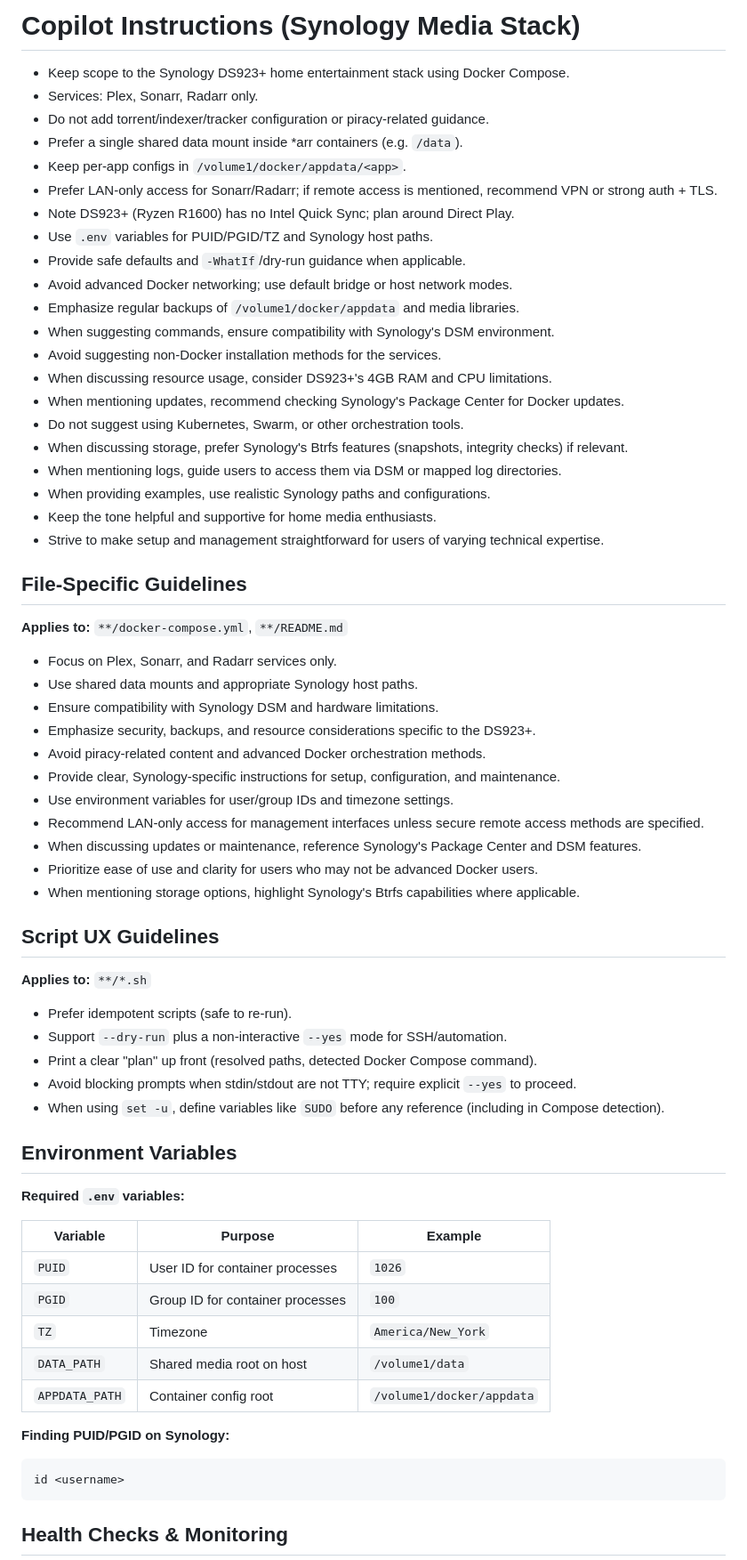
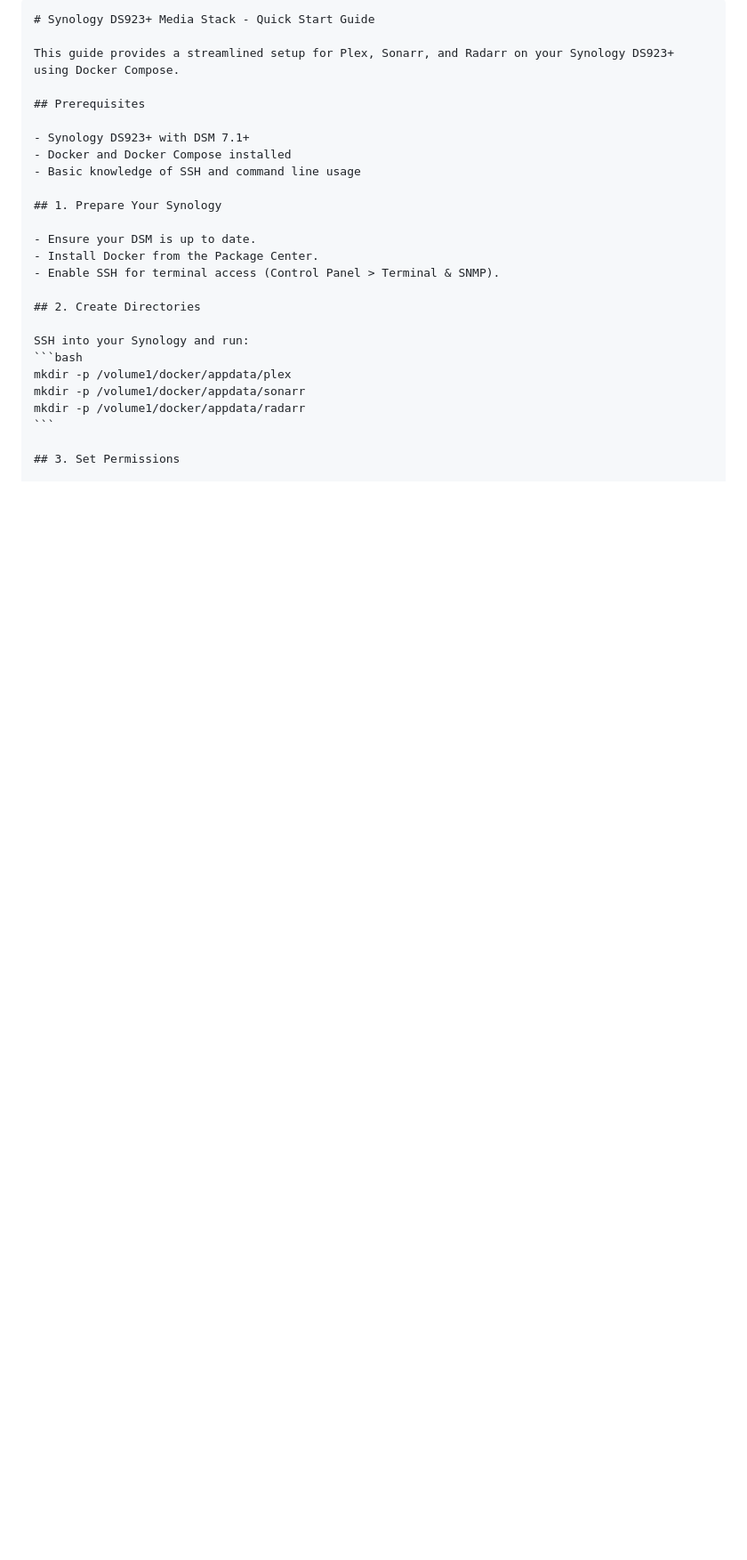
Before and after one commit to Kellz-Kreations/eden-viewer, a Markdown page: .github/copilot-instructions.md, the part around one of its changes. Shown at 89% size. GitHub-like rendering; blank space fills up the shorter version.

Commit message:
Refactor copilot instructions: streamline setup guide, add troubleshooting tips, and emphasize regular maintenance for Synology DS923+ media stack

`````diff
--- a/.github/copilot-instructions.md
+++ b/.github/copilot-instructions.md
@@ -1,69 +1,28 @@
-# Copilot Instructions (Synology Media Stack)
+````instructions
+# Synology DS923+ Media Stack - Quick Start Guide
 
-- Keep scope to the Synology DS923+ home entertainment stack using Docker Compose.
-- Services: Plex, Sonarr, Radarr only.
-- Do not add torrent/indexer/tracker configuration or piracy-related guidance.
-- Prefer a single shared data mount inside *arr containers (e.g. `/data`).
-- Keep per-app configs in `/volume1/docker/appdata/<app>`.
-- Prefer LAN-only access for Sonarr/Radarr; if remote access is mentioned, recommend VPN or strong auth + TLS.
-- Note DS923+ (Ryzen R1600) has no Intel Quick Sync; plan around Direct Play.
-- Use `.env` variables for PUID/PGID/TZ and Synology host paths.
-- Provide safe defaults and `-WhatIf`/dry-run guidance when applicable.
-- Avoid advanced Docker networking; use default bridge or host network modes.
-- Emphasize regular backups of `/volume1/docker/appdata` and media libraries.
-- When suggesting commands, ensure compatibility with Synology's DSM environment.
-- Avoid suggesting non-Docker installation methods for the services.
-- When discussing resource usage, consider DS923+'s 4GB RAM and CPU limitations.
-- When mentioning updates, recommend checking Synology's Package Center for Docker updates.
-- Do not suggest using Kubernetes, Swarm, or other orchestration tools.
-- When discussing storage, prefer Synology's Btrfs features (snapshots, integrity checks) if relevant.
-- When mentioning logs, guide users to access them via DSM or mapped log directories.
-- When providing examples, use realistic Synology paths and configurations.
-- Keep the tone helpful and supportive for home media enthusiasts.
-- Strive to make setup and management straightforward for users of varying technical expertise.
+This guide provides a streamlined setup for Plex, Sonarr, and Radarr on your Synology DS923+ using Docker Compose.
 
-## File-Specific Guidelines
+## Prerequisites
 
-**Applies to:** `**/docker-compose.yml`, `**/README.md`
+- Synology DS923+ with DSM 7.1+
+- Docker and Docker Compose installed
+- Basic knowledge of SSH and command line usage
 
-- Focus on Plex, Sonarr, and Radarr services only.
-- Use shared data mounts and appropriate Synology host paths.
-- Ensure compatibility with Synology DSM and hardware limitations.
-- Emphasize security, backups, and resource considerations specific to the DS923+.
-- Avoid piracy-related content and advanced Docker orchestration methods.
-- Provide clear, Synology-specific instructions for setup, configuration, and maintenance.
-- Use environment variables for user/group IDs and timezone settings.
-- Recommend LAN-only access for management interfaces unless secure remote access methods are specified.
-- When discussing updates or maintenance, reference Synology's Package Center and DSM features.
-- Prioritize ease of use and clarity for users who may not be advanced Docker users.
-- When mentioning storage options, highlight Synology's Btrfs capabilities where applicable.
+## 1. Prepare Your Synology
 
-## Script UX Guidelines
+- Ensure your DSM is up to date.
+- Install Docker from the Package Center.
+- Enable SSH for terminal access (Control Panel > Terminal & SNMP).
 
-**Applies to:** `**/*.sh`
+## 2. Create Directories
 
-- Prefer idempotent scripts (safe to re-run).
-- Support `--dry-run` plus a non-interactive `--yes` mode for SSH/automation.
-- Print a clear "plan" up front (resolved paths, detected Docker Compose command).
-- Avoid blocking prompts when stdin/stdout are not TTY; require explicit `--yes` to proceed.
-- When using `set -u`, define variables like `SUDO` before any reference (including in Compose detection).
-
-## Environment Variables
-
-**Required `.env` variables:**
-
-| Variable | Purpose | Example |
-|----------|---------|---------|
-| `PUID` | User ID for container processes | `1026` |
-| `PGID` | Group ID for container processes | `100` |
-| `TZ` | Timezone | `America/New_York` |
-| `DATA_PATH` | Shared media root on host | `/volume1/data` |
-| `APPDATA_PATH` | Container config root | `/volume1/docker/appdata` |
-
-**Finding PUID/PGID on Synology:**
+SSH into your Synology and run:
 ```bash
-id <username>
+mkdir -p /volume1/docker/appdata/plex
+mkdir -p /volume1/docker/appdata/sonarr
+mkdir -p /volume1/docker/appdata/radarr
 ```
 
-## Health Checks & Monitoring
+## 3. Set Permissions
 
`````
Also changed, not shown: other parts of .github/copilot-instructions.md (+102 -83 lines).
